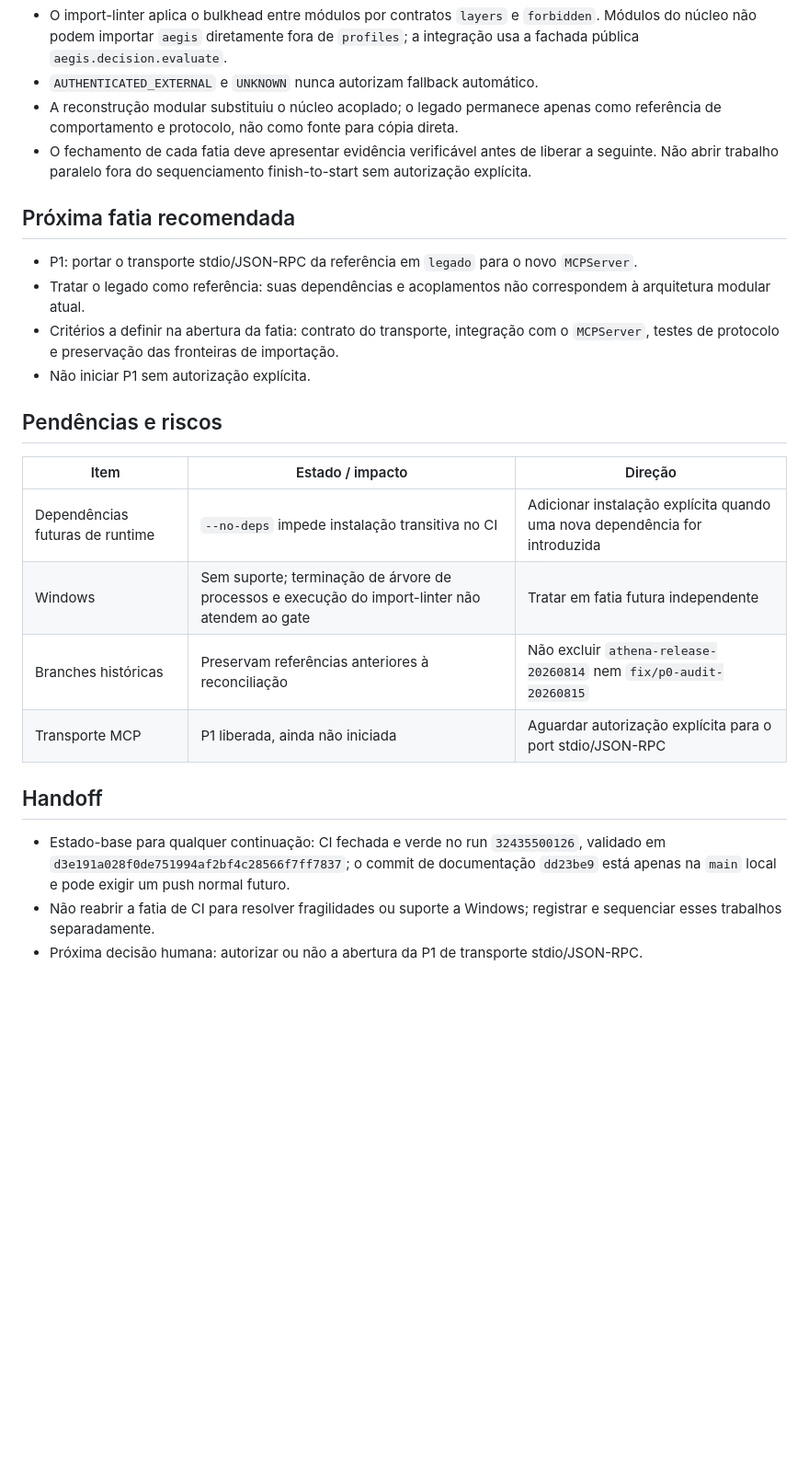
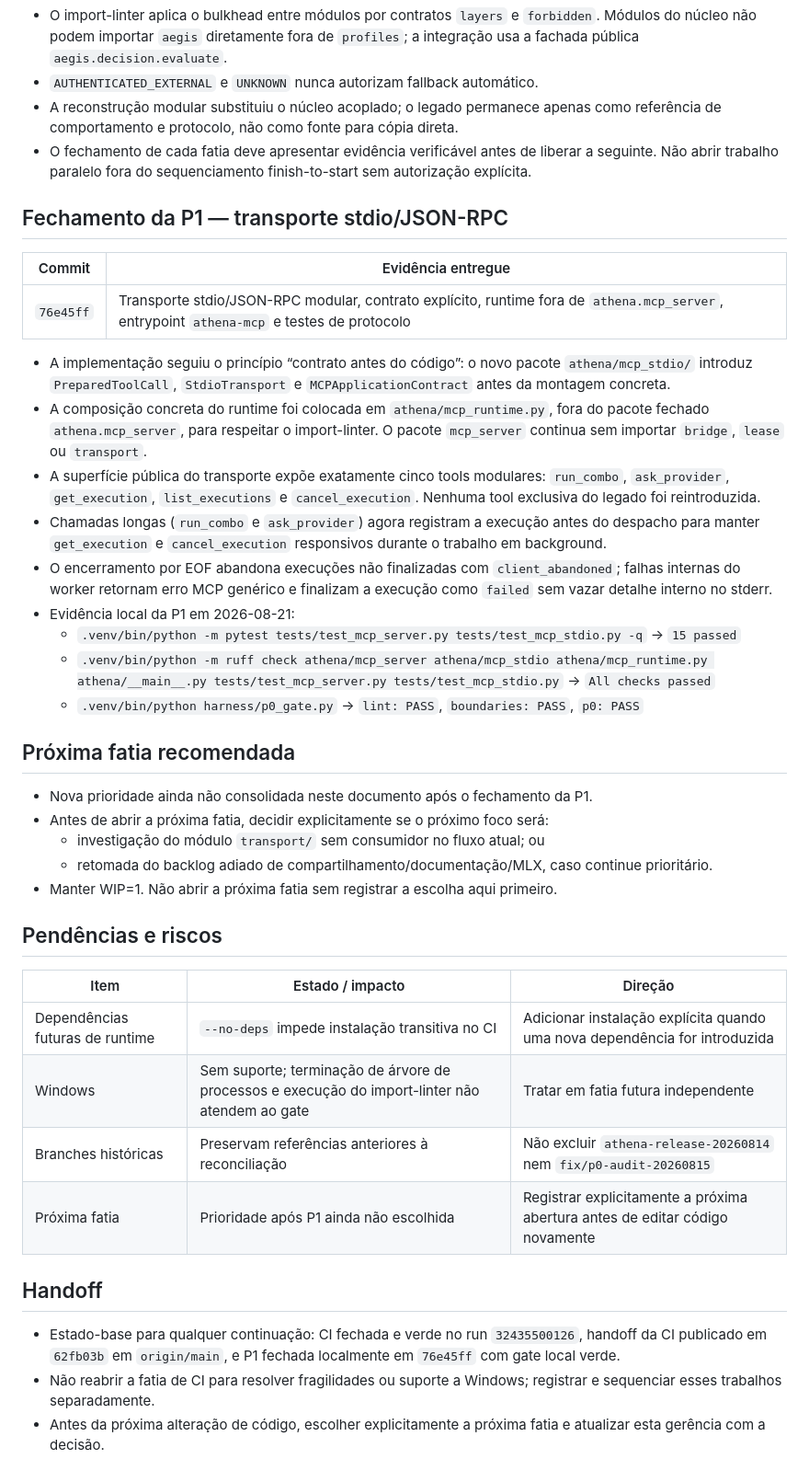
Before and after one commit to JoaoPauloNA/athena, a Markdown page: contexto/gerencia_athena-mcp.md, the part around one of its changes. Shown at 92% size. Drawn GitHub-style; blank space fills up the shorter version.

Commit message:
docs: record closed p1 stdio transport slice

```diff
--- a/contexto/gerencia_athena-mcp.md
+++ b/contexto/gerencia_athena-mcp.md
@@ -38,11 +38,28 @@
 - A reconstrução modular substituiu o núcleo acoplado; o legado permanece apenas como referência de comportamento e protocolo, não como fonte para cópia direta.
 - O fechamento de cada fatia deve apresentar evidência verificável antes de liberar a seguinte. Não abrir trabalho paralelo fora do sequenciamento finish-to-start sem autorização explícita.
 
+## Fechamento da P1 — transporte stdio/JSON-RPC
+
+| Commit | Evidência entregue |
+|---|---|
+| `76e45ff` | Transporte stdio/JSON-RPC modular, contrato explícito, runtime fora de `athena.mcp_server`, entrypoint `athena-mcp` e testes de protocolo |
+
+- A implementação seguiu o princípio “contrato antes do código”: o novo pacote `athena/mcp_stdio/` introduz `PreparedToolCall`, `StdioTransport` e `MCPApplicationContract` antes da montagem concreta.
+- A composição concreta do runtime foi colocada em `athena/mcp_runtime.py`, fora do pacote fechado `athena.mcp_server`, para respeitar o import-linter. O pacote `mcp_server` continua sem importar `bridge`, `lease` ou `transport`.
+- A superfície pública do transporte expõe exatamente cinco tools modulares: `run_combo`, `ask_provider`, `get_execution`, `list_executions` e `cancel_execution`. Nenhuma tool exclusiva do legado foi reintroduzida.
+- Chamadas longas (`run_combo` e `ask_provider`) agora registram a execução antes do despacho para manter `get_execution` e `cancel_execution` responsivos durante o trabalho em background.
+- O encerramento por EOF abandona execuções não finalizadas com `client_abandoned`; falhas internas do worker retornam erro MCP genérico e finalizam a execução como `failed` sem vazar detalhe interno no stderr.
+- Evidência local da P1 em 2026-08-21:
+  - `.venv/bin/python -m pytest tests/test_mcp_server.py tests/test_mcp_stdio.py -q` → `15 passed`
+  - `.venv/bin/python -m ruff check athena/mcp_server athena/mcp_stdio athena/mcp_runtime.py athena/__main__.py tests/test_mcp_server.py tests/test_mcp_stdio.py` → `All checks passed`
+  - `.venv/bin/python harness/p0_gate.py` → `lint: PASS`, `boundaries: PASS`, `p0: PASS`
+
 ## Próxima fatia recomendada
-- P1: portar o transporte stdio/JSON-RPC da referência em `legado` para o novo `MCPServer`.
-- Tratar o legado como referência: suas dependências e acoplamentos não correspondem à arquitetura modular atual.
-- Critérios a definir na abertura da fatia: contrato do transporte, integração com o `MCPServer`, testes de protocolo e preservação das fronteiras de importação.
-- Não iniciar P1 sem autorização explícita.
+- Nova prioridade ainda não consolidada neste documento após o fechamento da P1.
+- Antes de abrir a próxima fatia, decidir explicitamente se o próximo foco será:
+  - investigação do módulo `transport/` sem consumidor no fluxo atual; ou
+  - retomada do backlog adiado de compartilhamento/documentação/MLX, caso continue prioritário.
+- Manter WIP=1. Não abrir a próxima fatia sem registrar a escolha aqui primeiro.
 
 ## Pendências e riscos
 
@@ -51,9 +68,9 @@
 | Dependências futuras de runtime | `--no-deps` impede instalação transitiva no CI | Adicionar instalação explícita quando uma nova dependência for introduzida |
 | Windows | Sem suporte; terminação de árvore de processos e execução do import-linter não atendem ao gate | Tratar em fatia futura independente |
 | Branches históricas | Preservam referências anteriores à reconciliação | Não excluir `athena-release-20260814` nem `fix/p0-audit-20260815` |
-| Transporte MCP | P1 liberada, ainda não iniciada | Aguardar autorização explícita para o port stdio/JSON-RPC |
+| Próxima fatia | Prioridade após P1 ainda não escolhida | Registrar explicitamente a próxima abertura antes de editar código novamente |
 
 ## Handoff
-- Estado-base para qualquer continuação: CI fechada e verde no run `32435500126`, validado em `d3e191a028f0de751994af2bf4c28566f7ff7837`; o commit de documentação `dd23be9` está apenas na `main` local e pode exigir um push normal futuro.
+- Estado-base para qualquer continuação: CI fechada e verde no run `32435500126`, handoff da CI publicado em `62fb03b` em `origin/main`, e P1 fechada localmente em `76e45ff` com gate local verde.
 - Não reabrir a fatia de CI para resolver fragilidades ou suporte a Windows; registrar e sequenciar esses trabalhos separadamente.
-- Próxima decisão humana: autorizar ou não a abertura da P1 de transporte stdio/JSON-RPC.
+- Antes da próxima alteração de código, escolher explicitamente a próxima fatia e atualizar esta gerência com a decisão.
```
Also changed, not shown: other parts of contexto/gerencia_athena-mcp.md (+3 -3 lines).
